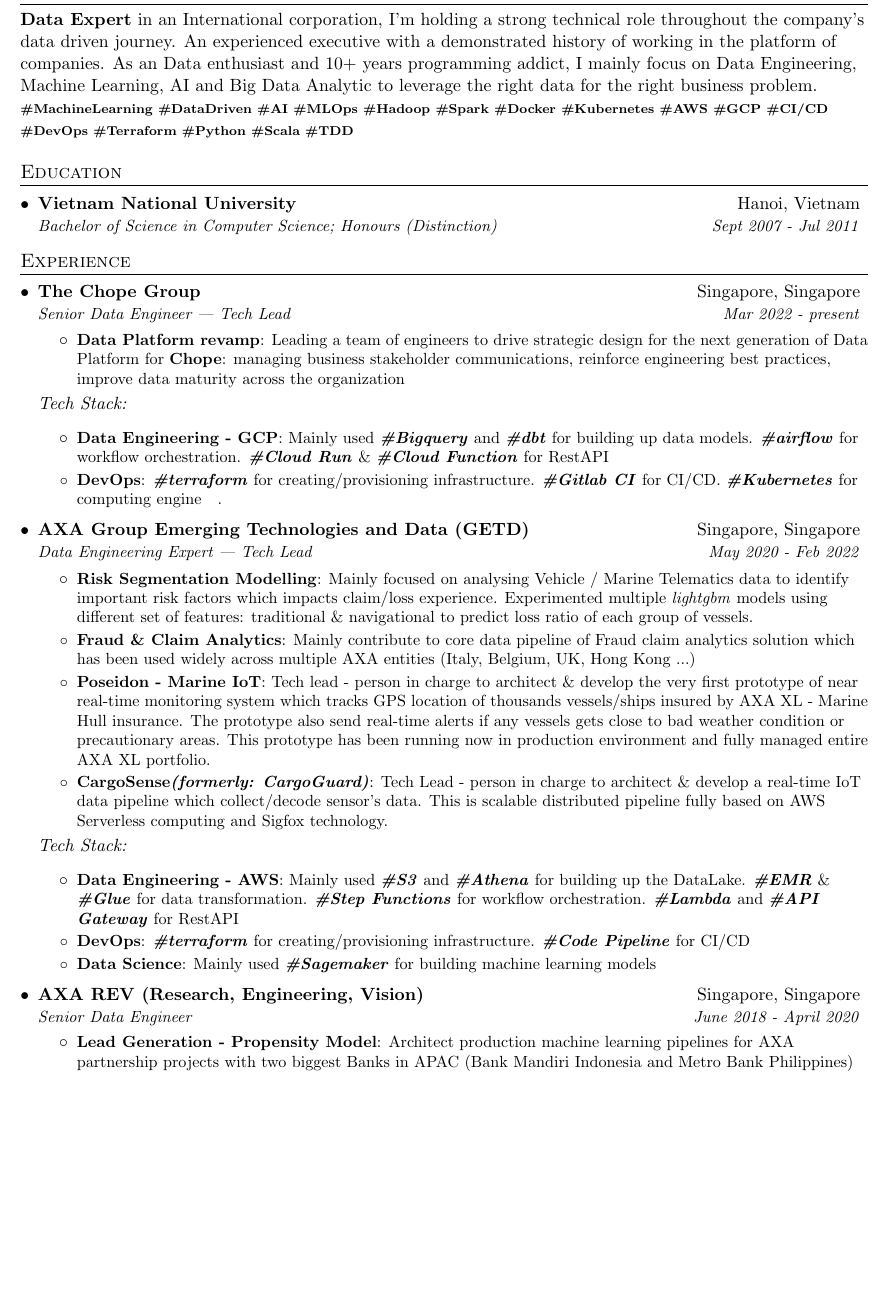
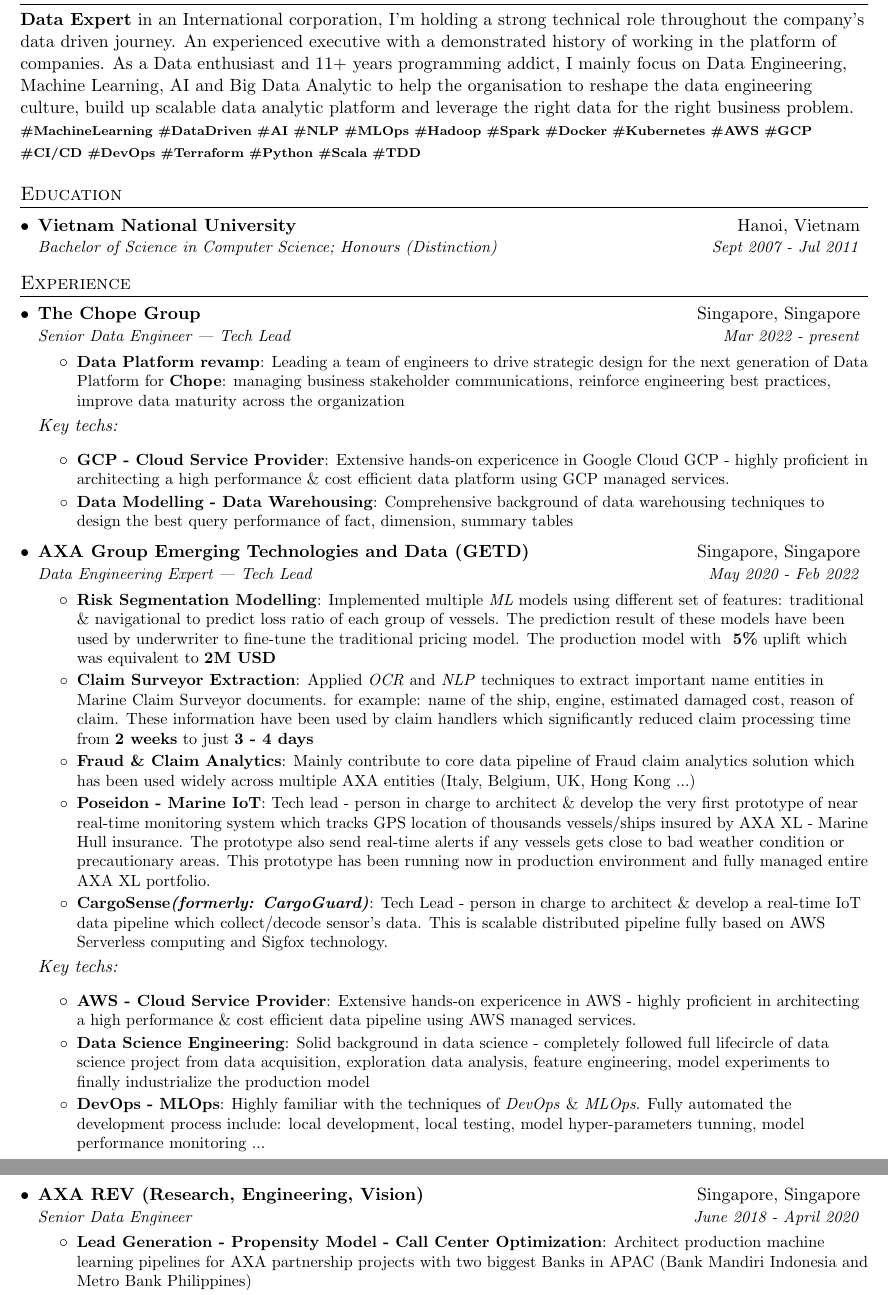
Before and after one commit to xtutran/auto-resume, a LaTeX document (tran-xuantu.tex, which reads resume/experience.tex, resume/summary.tex): part of page 1 of 3 before the commit and two parts of pages 1 and 2 of 3 after it, the two joined at a grey line, cut so that both start at the same text, the shorter picture padded with empty space. Compiled offline with pdfLaTeX.

Commit message:
Feature: update experience and fix typos

```diff
--- a/resume/experience.tex
+++ b/resume/experience.tex
@@ -9,12 +9,12 @@
           {Leading a team of engineers to drive strategic design for the next generation of Data Platform  for \textbf{Chope}: managing business stakeholder communications, reinforce engineering best practices, improve data maturity across the organization}
       \resumeItemListEnd
 
-      \emph{Tech Stack:}
+      \emph{Key techs:}
       \resumeItemListStart
-        \resumeItem{Data Engineering - GCP}
-          {Mainly used \textbf{\emph{\#Bigquery}} and \textbf{\emph{\#dbt}} for building up data models. \textbf{\emph{\#airflow}} for workflow orchestration. \textbf{\emph{\#Cloud Run}} \& \textbf{\emph{\#Cloud Function}} for RestAPI}
-        \resumeItem{DevOps}
-          {\textbf{\emph{\#terraform}} for creating/provisioning infrastructure. \textbf{\emph{\#Gitlab CI}} for CI/CD. \textbf{\emph{\#Kubernetes}} for computing engine}.
+        \resumeItem{GCP - Cloud Service Provider}
+          {Extensive hands-on expericence in Google Cloud GCP - highly proficient in architecting a high performance \& cost efficient data platform using GCP managed services.}
+        \resumeItem{Data Modelling - Data Warehousing}
+          {Comprehensive background of data warehousing techniques to design the best query performance of fact, dimension, summary tables}
       \resumeItemListEnd
 
     \resumeSubheading
@@ -22,7 +22,9 @@
       {Data Engineering Expert | Tech Lead}{May 2020 - Feb 2022}
       \resumeItemListStart
         \resumeItem{Risk Segmentation Modelling}
-          {Mainly focused on analysing Vehicle / Marine Telematics data to identify important risk factors which impacts claim/loss experience. Experimented multiple \emph{lightgbm} models using different set of features: traditional \& navigational to predict loss ratio of each group of vessels.}
+          {Implemented multiple \emph{ML} models using different set of features: traditional \& navigational to predict loss ratio of each group of vessels. The prediction result of these models have been used by underwriter to fine-tune the traditional pricing model. The production model with \textbf{~5\%} uplift which was equivalent to \textbf{2M USD}}
+        \resumeItem{Claim Surveyor Extraction}
+          {Applied \emph{OCR} and \emph{NLP} techniques to extract important name entities in Marine Claim Surveyor documents. for example: name of the ship, engine, estimated damaged cost, reason of claim. These information have been used by claim handlers which significantly reduced claim processing time from \textbf{2 weeks} to just \textbf{3 - 4 days}}
         \resumeItem{Fraud \& Claim  Analytics}
           {Mainly contribute to core data pipeline of Fraud claim analytics solution which has been used widely across multiple AXA entities (Italy, Belgium, UK, Hong Kong ...)}
         \resumeItem{Poseidon - Marine IoT}
@@ -31,21 +33,22 @@
           {Tech Lead - person in charge to architect \& develop a real-time IoT data pipeline which collect/decode sensor’s data. This is scalable distributed pipeline fully based on AWS Serverless computing and Sigfox technology.}
       \resumeItemListEnd
 
-      \emph{Tech Stack:}
+      \emph{Key techs:}
       \resumeItemListStart
-        \resumeItem{Data Engineering - AWS}
-          {Mainly used \textbf{\emph{\#S3}} and \textbf{\emph{\#Athena}} for building up the DataLake. \textbf{\emph{\#EMR}} \& \textbf{\emph{\#Glue}} for data transformation. \textbf{\emph{\#Step Functions}} for workflow orchestration. \textbf{\emph{\#Lambda}} and \textbf{\emph{\#API Gateway}} for RestAPI}
-        \resumeItem{DevOps}
-          {\textbf{\emph{\#terraform}} for creating/provisioning infrastructure. \textbf{\emph{\#Code Pipeline}} for CI/CD}
-        \resumeItem{Data Science}
-          {Mainly used \textbf{\emph{\#Sagemaker}} for building machine learning models}
+        \resumeItem{AWS - Cloud Service Provider}
+          {Extensive hands-on expericence in AWS - highly proficient in architecting a high performance \& cost efficient data pipeline using AWS managed services.}
+        \resumeItem{Data Science Engineering}
+          {Solid background in data science - completely followed full lifecircle of data science project from data acquisition, exploration data analysis, feature engineering,
+          model experiments to finally industrialize the production model}
+        \resumeItem{DevOps - MLOps}
+          {Highly familiar with the techniques of \emph{DevOps} \& \emph{MLOps}. Fully automated the development process include: local development, local testing, model hyper-parameters tunning, model performance monitoring ...}
       \resumeItemListEnd
 
     \resumeSubheading
       {AXA REV (Research, Engineering, Vision)}{Singapore, Singapore}
       {Senior Data Engineer}{June 2018 - April 2020}
       \resumeItemListStart
-        \resumeItem{Lead Generation - Propensity Model}
+        \resumeItem{Lead Generation - Propensity Model - Call Center Optimization}
           {Architect production machine learning pipelines for AXA partnership projects with two biggest Banks in APAC (Bank Mandiri Indonesia and Metro Bank Philippines)}
         \resumeItem{Data Engineering Training}
           {Conducting multiple data engineering trainings for AXA entities - Krungthai AXA, AXA Mandiri, AXA Philippines}
--- a/resume/summary.tex
+++ b/resume/summary.tex
@@ -1,10 +1,11 @@
 %--------PROGRAMMING SKILLS------------
 \section{Summary}
-  \textbf{Data Expert} in an International corporation, I’m holding a strong technical role throughout the company’s data driven journey. An experienced executive with a demonstrated history of working in the platform of companies. As an Data enthusiast and 10+ years programming addict, I mainly focus on Data Engineering, Machine Learning, AI and Big Data Analytic to leverage the right data for the right business problem.
+  \textbf{Data Expert} in an International corporation, I’m holding a strong technical role throughout the company’s data driven journey. An experienced executive with a demonstrated history of working in the platform of companies. As a Data enthusiast and 11+ years programming addict, I mainly focus on Data Engineering, Machine Learning, AI and Big Data Analytic to help the organisation to reshape the data engineering culture, build up scalable data analytic platform and leverage the right data for the right business problem.
   \textbf{\scriptsize{
     \#MachineLearning
     \#DataDriven
     \#AI
+    \#NLP
     \#MLOps
     \#Hadoop
     \#Spark
```
